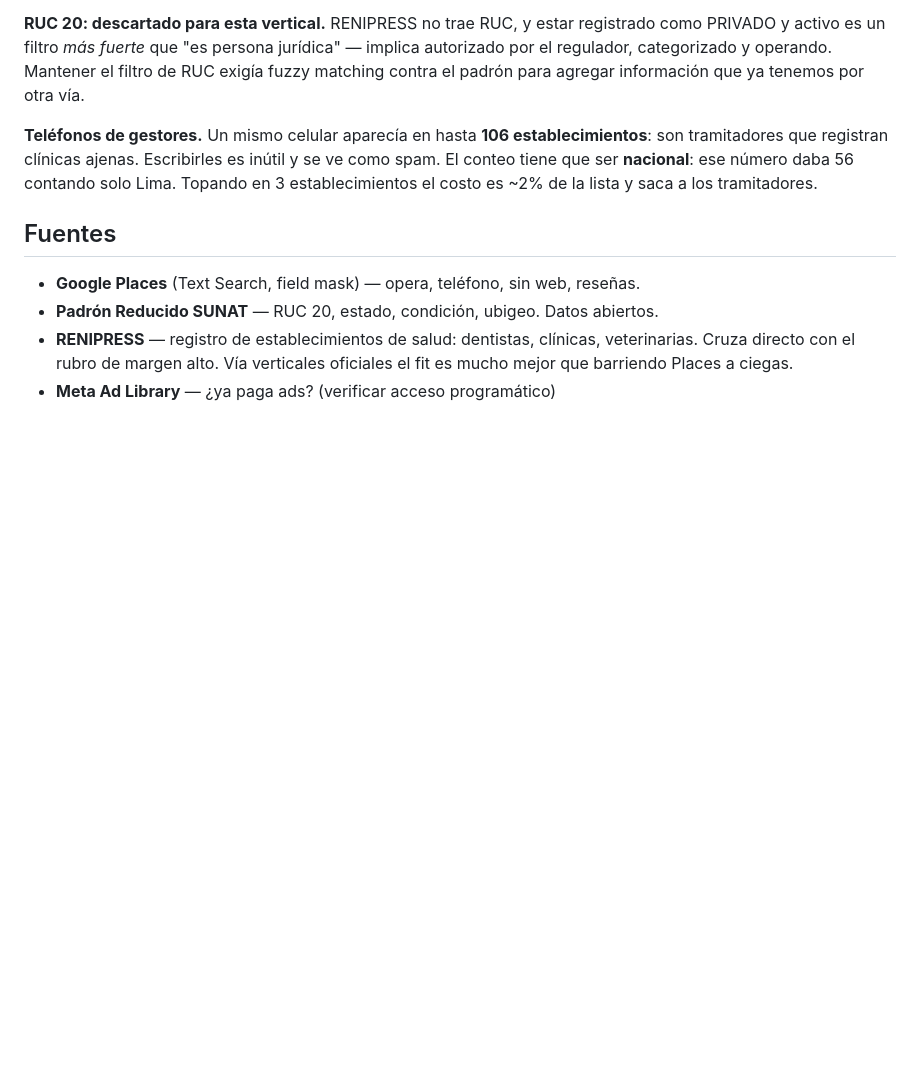
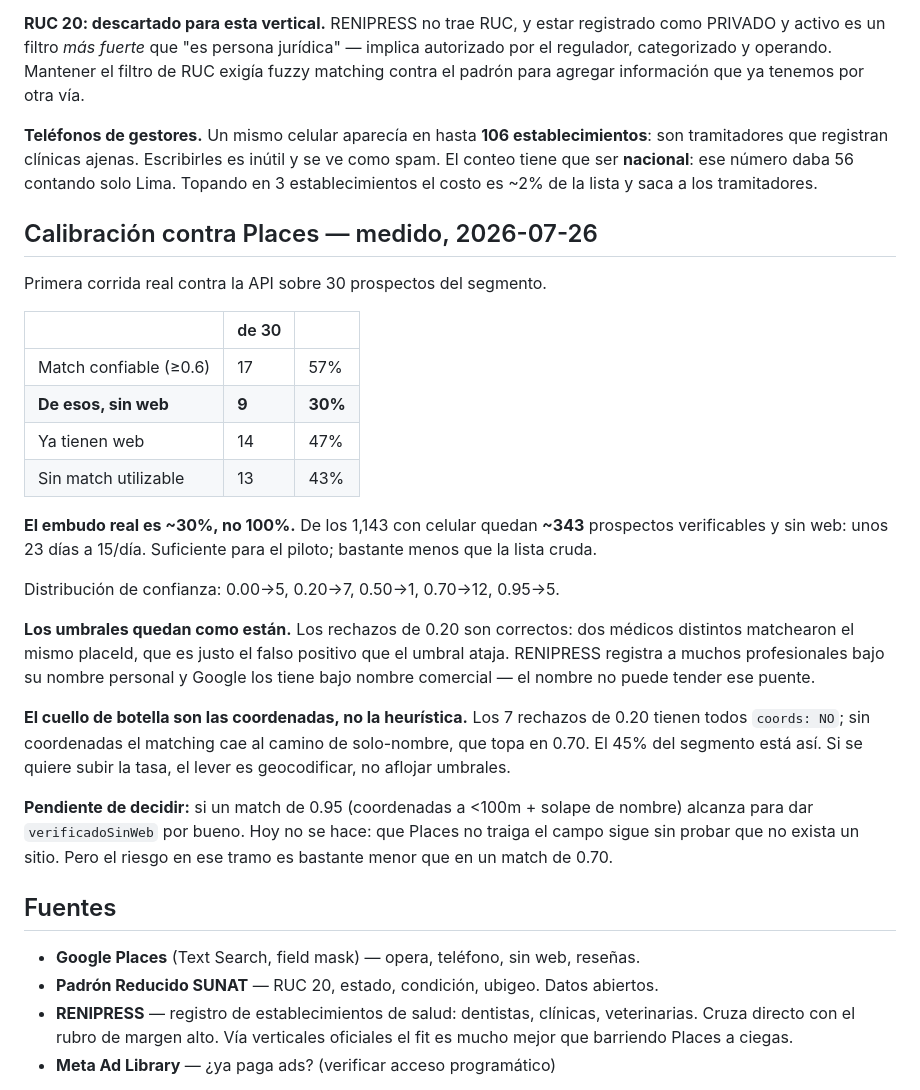
Before and after one commit to krowslyare/outreach, a Markdown page: PLAN.md, the part around the change. Rendered like a GitHub page; blank space fills up the shorter version.

Commit message:
docs: calibración real de Places sobre 30 prospectos
Primera corrida contra la API real. Tres resultados que cambian expectativas:

1. La tasa real de prospecto útil es 30%, no 100% de la lista con celular. De
   los 1,143 quedan ~343 verificables y sin web. El 47% del segmento ya tiene
   web, que es el filtro más grande y no estaba medido.

2. Los umbrales de matching quedan como están. Los rechazos de confianza 0.20
   son correctos: dos médicos distintos matchearon el mismo placeId, que es el
   falso positivo que el umbral existe para atajar.

3. El cuello de botella son las coordenadas ausentes, no la heurística. Los
   rechazos de 0.20 tienen todos coords nulas y caen al camino de solo-nombre,
   que topa en 0.70. RENIPRESS registra profesionales bajo nombre personal y
   Google bajo nombre comercial; el nombre no tiende ese puente.

Co-Authored-By: Claude Opus 5 <noreply@anthropic.com>

```diff
--- a/PLAN.md
+++ b/PLAN.md
@@ -149,6 +149,39 @@ son tramitadores que registran clínicas ajenas. Escribirles es inútil y se ve
 El conteo tiene que ser **nacional**: ese número daba 56 contando solo Lima. Topando en
 3 establecimientos el costo es ~2% de la lista y saca a los tramitadores.
 
+## Calibración contra Places — medido, 2026-07-26
+
+Primera corrida real contra la API sobre 30 prospectos del segmento.
+
+| | de 30 | |
+|---|---|---|
+| Match confiable (≥0.6) | 17 | 57% |
+| **De esos, sin web** | **9** | **30%** |
+| Ya tienen web | 14 | 47% |
+| Sin match utilizable | 13 | 43% |
+
+**El embudo real es ~30%, no 100%.** De los 1,143 con celular quedan **~343**
+prospectos verificables y sin web: unos 23 días a 15/día. Suficiente para el
+piloto; bastante menos que la lista cruda.
+
+Distribución de confianza: 0.00→5, 0.20→7, 0.50→1, 0.70→12, 0.95→5.
+
+**Los umbrales quedan como están.** Los rechazos de 0.20 son correctos: dos
+médicos distintos matchearon el mismo placeId, que es justo el falso positivo
+que el umbral ataja. RENIPRESS registra a muchos profesionales bajo su nombre
+personal y Google los tiene bajo nombre comercial — el nombre no puede tender
+ese puente.
+
+**El cuello de botella son las coordenadas, no la heurística.** Los 7 rechazos
+de 0.20 tienen todos `coords: NO`; sin coordenadas el matching cae al camino de
+solo-nombre, que topa en 0.70. El 45% del segmento está así. Si se quiere subir
+la tasa, el lever es geocodificar, no aflojar umbrales.
+
+**Pendiente de decidir:** si un match de 0.95 (coordenadas a <100m + solape de
+nombre) alcanza para dar `verificadoSinWeb` por bueno. Hoy no se hace: que
+Places no traiga el campo sigue sin probar que no exista un sitio. Pero el
+riesgo en ese tramo es bastante menor que en un match de 0.70.
+
 ## Fuentes
 
 - **Google Places** (Text Search, field mask) — opera, teléfono, sin web, reseñas.
```
